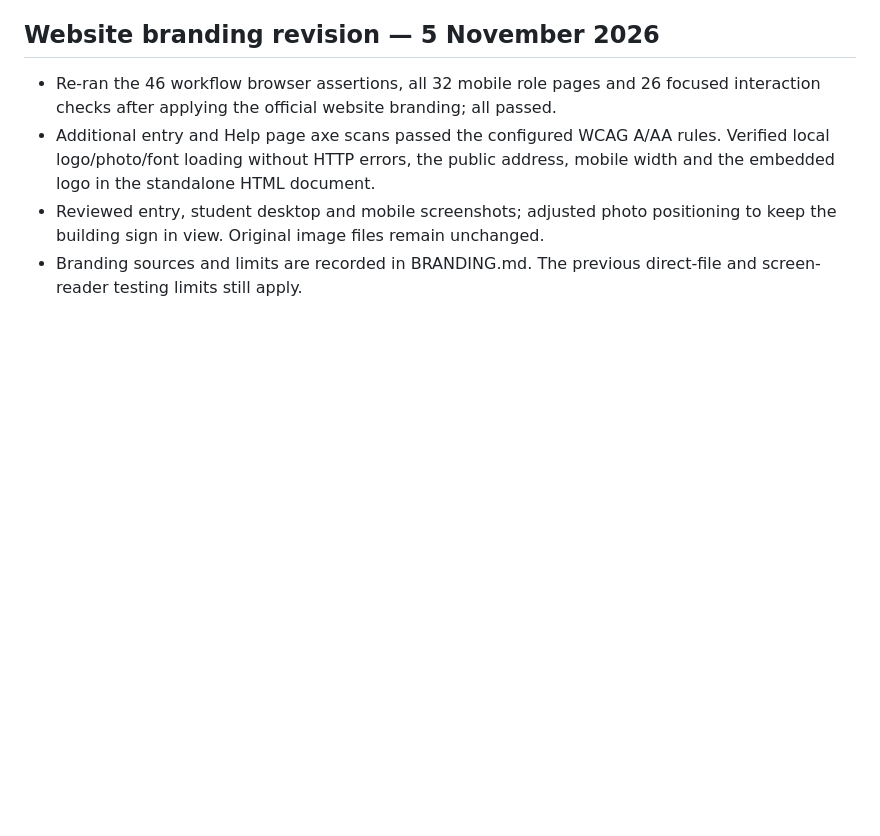
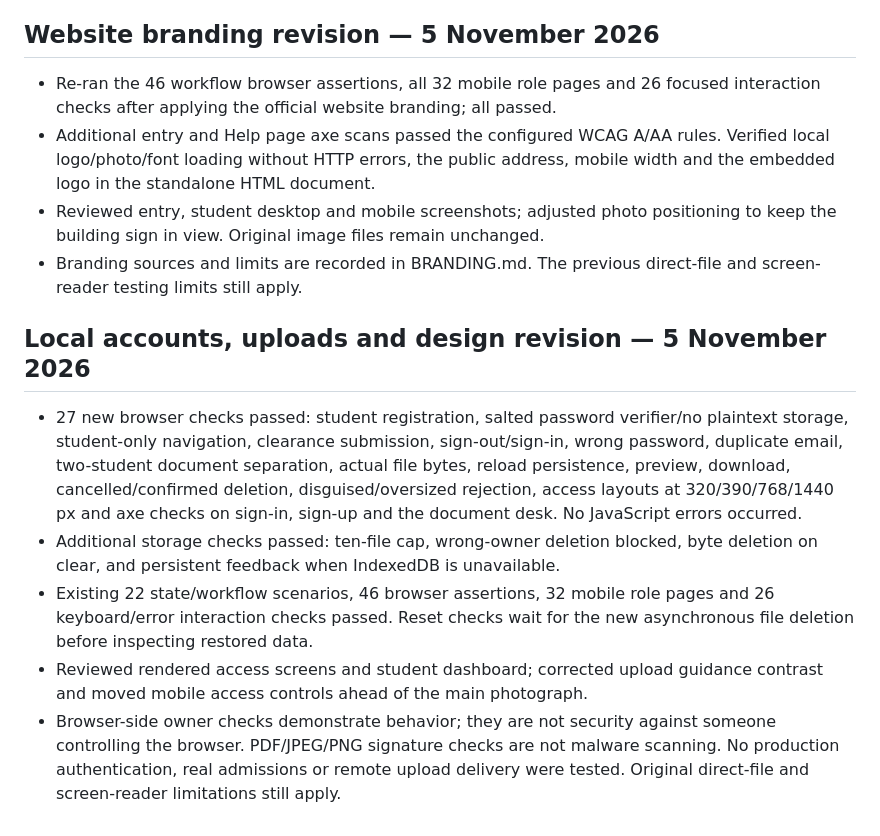
Before and after one commit to TheMughees1/AKIMS-Mega-Project, a Markdown page: VALIDATION.md, the part around the change. GitHub-like rendering; blank space fills up the shorter version.

```diff
--- a/VALIDATION.md
+++ b/VALIDATION.md
@@ -30,3 +30,11 @@ See DESIGN.md for the three fetched skills, design rationale and scope boundarie
 - Additional entry and Help page axe scans passed the configured WCAG A/AA rules. Verified local logo/photo/font loading without HTTP errors, the public address, mobile width and the embedded logo in the standalone HTML document.
 - Reviewed entry, student desktop and mobile screenshots; adjusted photo positioning to keep the building sign in view. Original image files remain unchanged.
 - Branding sources and limits are recorded in BRANDING.md. The previous direct-file and screen-reader testing limits still apply.
+
+## Local accounts, uploads and design revision — 5 November 2026
+
+- 27 new browser checks passed: student registration, salted password verifier/no plaintext storage, student-only navigation, clearance submission, sign-out/sign-in, wrong password, duplicate email, two-student document separation, actual file bytes, reload persistence, preview, download, cancelled/confirmed deletion, disguised/oversized rejection, access layouts at 320/390/768/1440 px and axe checks on sign-in, sign-up and the document desk. No JavaScript errors occurred.
+- Additional storage checks passed: ten-file cap, wrong-owner deletion blocked, byte deletion on clear, and persistent feedback when IndexedDB is unavailable.
+- Existing 22 state/workflow scenarios, 46 browser assertions, 32 mobile role pages and 26 keyboard/error interaction checks passed. Reset checks wait for the new asynchronous file deletion before inspecting restored data.
+- Reviewed rendered access screens and student dashboard; corrected upload guidance contrast and moved mobile access controls ahead of the main photograph.
+- Browser-side owner checks demonstrate behavior; they are not security against someone controlling the browser. PDF/JPEG/PNG signature checks are not malware scanning. No production authentication, real admissions or remote upload delivery were tested. Original direct-file and screen-reader limitations still apply.
```
Also changed, not shown: BRANDING.md (+11 -0 lines), DESIGN-REVISION.md (added, +32 -0 lines), README.md (+14 -2 lines), assets/images/akims-laboratory.jpg (added), assets/images/akims-learning.jpg (added), 8 other files.
